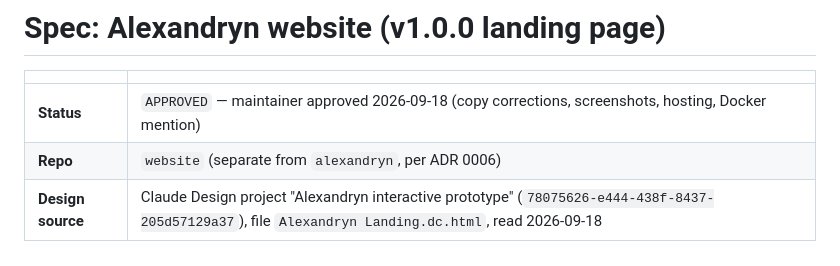
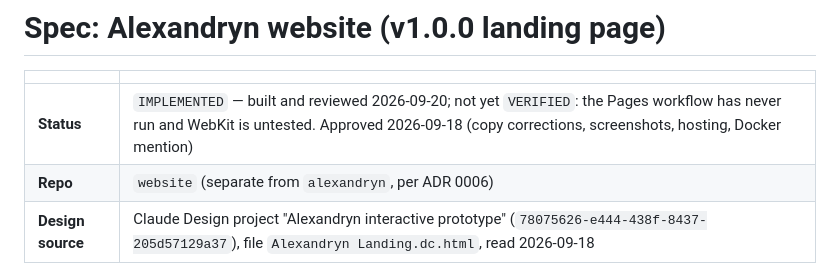
Before and after one commit to Alexandryn/website, a Markdown page: SPEC.md, the part around the change. Rendered like a GitHub page.

```diff
--- a/SPEC.md
+++ b/SPEC.md
@@ -2,7 +2,7 @@
 
 | | |
 |---|---|
-| **Status** | `APPROVED` — maintainer approved 2026-09-18 (copy corrections, screenshots, hosting, Docker mention) |
+| **Status** | `IMPLEMENTED` — built and reviewed 2026-09-20; not yet `VERIFIED`: the Pages workflow has never run and WebKit is untested. Approved 2026-09-18 (copy corrections, screenshots, hosting, Docker mention) |
 | **Repo** | `website` (separate from `alexandryn`, per ADR 0006) |
 | **Design source** | Claude Design project "Alexandryn interactive prototype" (`78075626-e444-438f-8437-205d57129a37`), file `Alexandryn Landing.dc.html`, read 2026-09-18 |
 
```
Also changed, not shown: README.md (+17 -0 lines), tasks/todo.md (+6 -1 lines).
